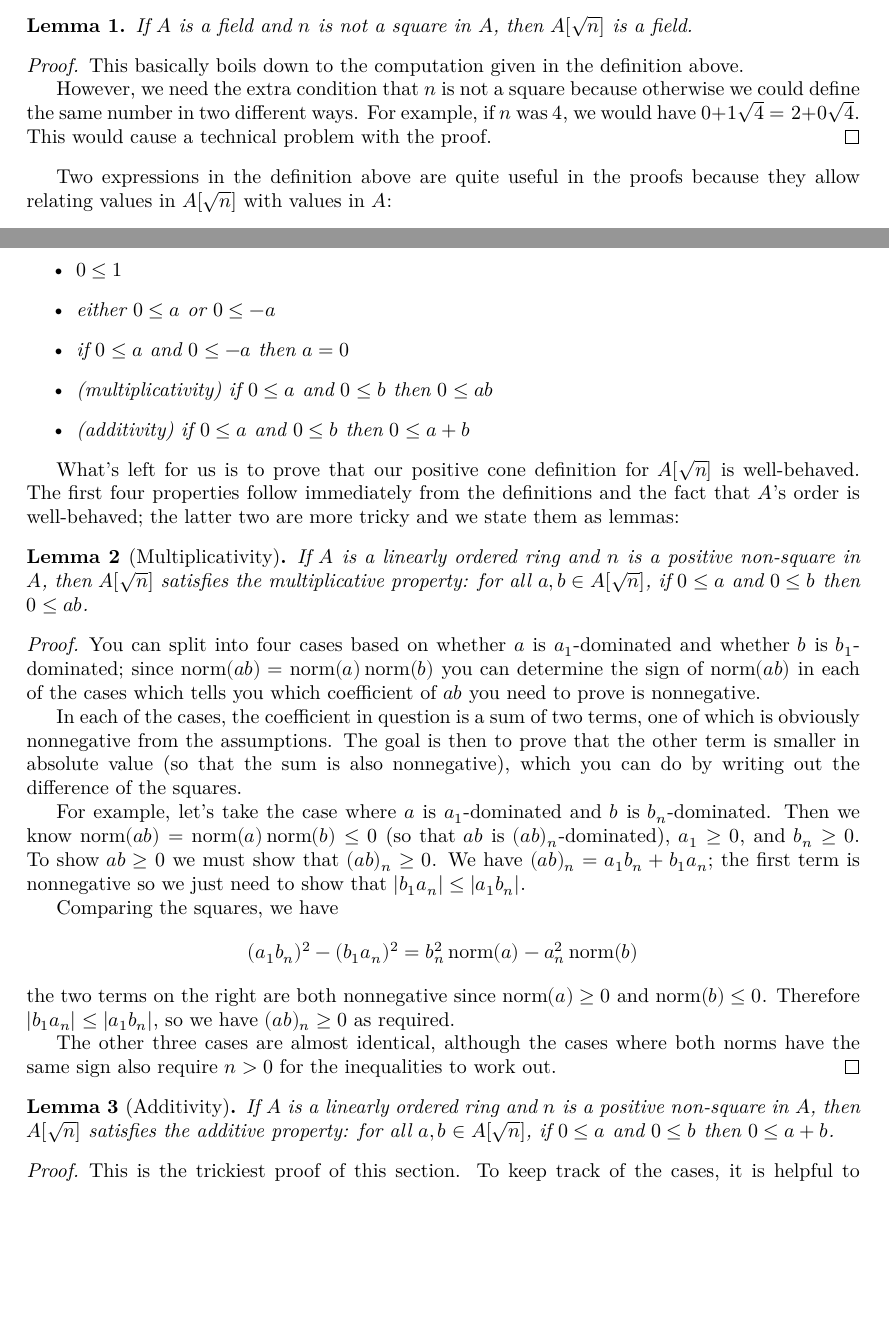
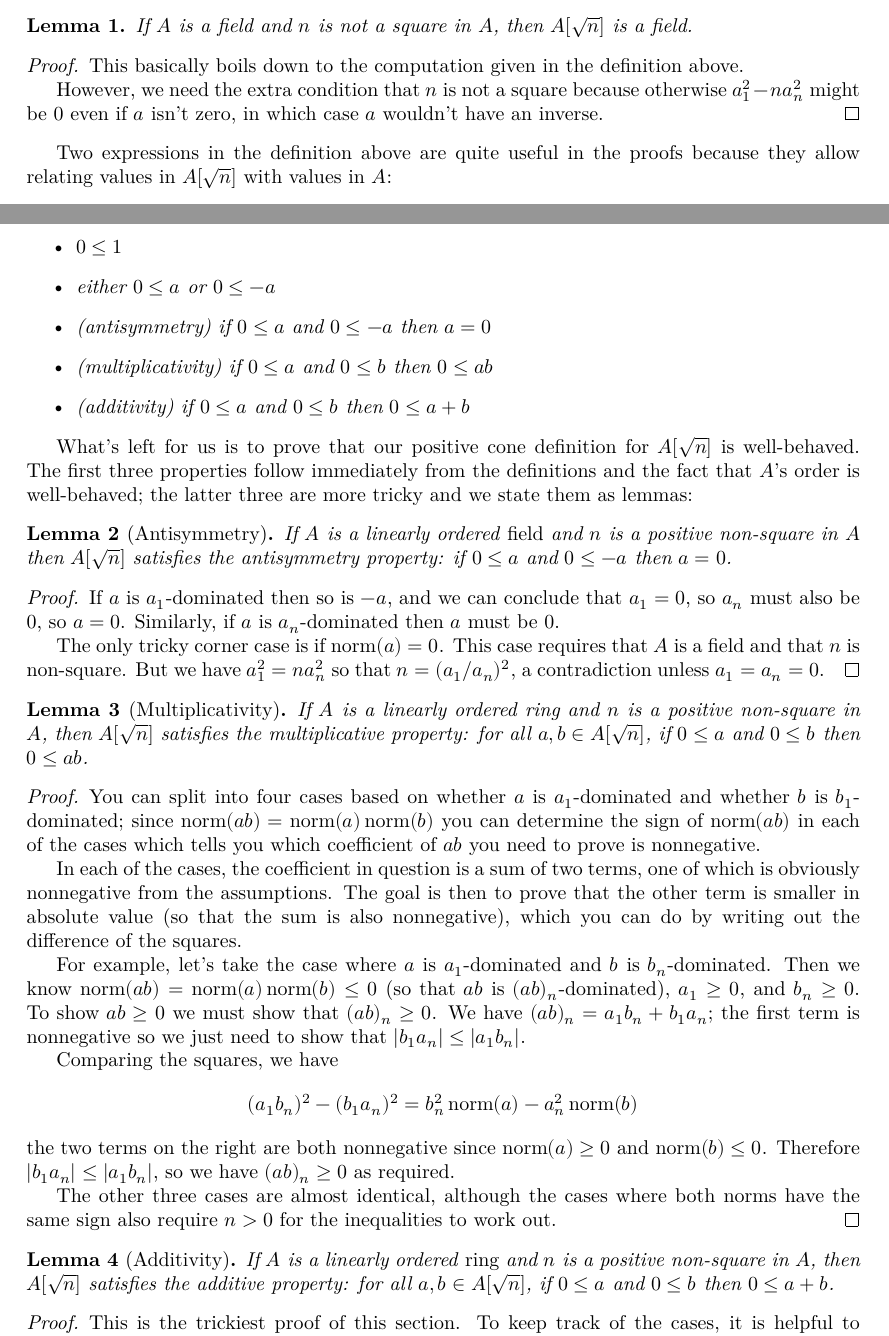
Before and after one commit to mdgeorge4153/cglean, a LaTeX thesis (blueprint/src/print.tex, which reads blueprint/src/content.tex): two parts of pages 10 and 11 of 20, joined at a grey line, cut so that both start at the same text, the shorter picture padded with empty space. Compiled offline with XeLaTeX.

Commit message:
respond to review comments

```diff
--- a/blueprint/src/content.tex
+++ b/blueprint/src/content.tex
@@ -241,9 +241,8 @@ follows:
   This basically boils down to the computation given in the definition above.
 
   However, we need the extra condition that $n$ is not a square because
-  otherwise we could define the same number in two different ways. For example,
-  if $n$ was $4$, we would have $0 + 1\sqrt{4} = 2 + 0\sqrt{4}$. This would
-  cause a technical problem with the proof.
+  otherwise $a_1^2 - na_n^2$ might be 0 even if $a$ isn't zero, in which case
+  $a$ wouldn't have an inverse.
 \end{proof}
 
 %% Norm
@@ -309,7 +308,7 @@ defined by Mathlib:
     \item $0 \leq 0$
     \item $0 \leq 1$
     \item either $0 \leq a$ or $0 \leq -a$
-    \item if $0 \leq a$ and $0 \leq -a$ then $a = 0$
+    \item (antisymmetry) if $0 \leq a$ and $0 \leq -a$ then $a = 0$
     \item (multiplicativity) if $0 \leq a$ and $0 \leq b$ then $0 \leq ab$
     \item (additivity) if $0 \leq a$ and $0 \leq b$ then $0 \leq a + b$
   \end{itemize}
@@ -317,9 +316,29 @@ defined by Mathlib:
 
 
 What's left for us is to prove that our positive cone definition for
-$A[\sqrt{n}]$ is well-behaved. The first four properties follow immediately
+$A[\sqrt{n}]$ is well-behaved. The first three properties follow immediately
 from the definitions and the fact that $A$'s order is well-behaved; the latter
-two are more tricky and we state them as lemmas:
+three are more tricky and we state them as lemmas:
+
+\begin{lemma}[Antisymmetry]
+  \label{def:antisymm}
+  \lean{AdjoinSqrt.nonneg_antisymm}
+  \leanok
+  \uses{def:posCone}
+  If $A$ is a linearly ordered \emph{field} and $n$ is a positive non-square in
+  $A$ then $A[\sqrt{n}]$ satisfies the antisymmetry property: if $0 \leq a$ and
+  $0 \leq -a$ then $a = 0$.
+\end{lemma}
+\begin{proof}
+  \leanok
+  If $a$ is $a_1$-dominated then so is $-a$, and we can conclude that $a_1 =
+  0$, so $a_n$ must also be 0, so $a = 0$. Similarly, if $a$ is $a_n$-dominated
+  then $a$ must be 0.
+
+  The only tricky corner case is if $\norm{a} = 0$. This case requires that $A$
+  is a field and that $n$ is non-square.  But we have $a_1^2 = na_n^2$ so that
+  $n = (a_1/a_n)^2$, a contradiction unless $a_1 = a_n = 0$.
+\end{proof}
 
 \begin{lemma}[Multiplicativity]
   \label{thm:multiplicativity}
@@ -365,7 +384,7 @@ two are more tricky and we state them as lemmas:
   \lean{AdjoinSqrt.nonneg_add}
   \leanok
   \uses{def:posCone}
-  If $A$ is a linearly ordered ring and $n$ is a positive non-square in $A$, then
+  If $A$ is a linearly ordered \emph{ring} and $n$ is a positive non-square in $A$, then
   $A[\sqrt{n}]$ satisfies the additive property: for all $a, b ∈
   A[\sqrt{n}]$, if $0 \leq a$ and $0 \leq b$ then $0 \leq a + b$.
 \end{lemma}
```
Also changed, not shown: blueprint/src/content.tex (10 more changed lines), 1 other file.
